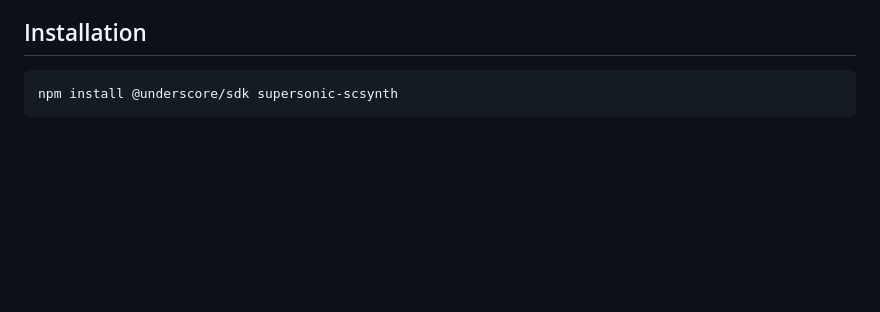
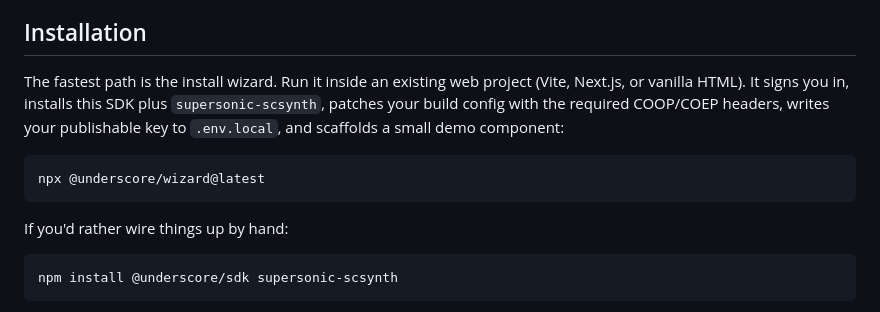
Before and after one commit to underscore-audio/underscore-web-sdk, a Markdown page: README.md, the part around the change. Rendered like a GitHub page; blank space fills up the shorter version.

Commit message:
docs: lead README installation with the install wizard
Makes npx @underscore/wizard the default integration path and relegates
manual npm install to a "by-hand" fallback. The wizard covers the steps
readers would otherwise need to figure out from the rest of this README
(COOP/COEP headers, supersonic-scsynth peer, env wiring), so pointing
people at it first is the fastest route to a working integration.

````diff
--- a/README.md
+++ b/README.md
@@ -14,6 +14,18 @@ TypeScript SDK for integrating [Underscore](https://underscore.audio) AI-generat
 - Works with React, Vue, Svelte, vanilla JS, and any web framework
 
 ## Installation
+
+The fastest path is the install wizard. Run it inside an existing web
+project (Vite, Next.js, or vanilla HTML). It signs you in, installs this
+SDK plus `supersonic-scsynth`, patches your build config with the required
+COOP/COEP headers, writes your publishable key to `.env.local`, and
+scaffolds a small demo component:
+
+```bash
+npx @underscore/wizard@latest
+```
+
+If you'd rather wire things up by hand:
 
 ```bash
 npm install @underscore/sdk supersonic-scsynth
````
